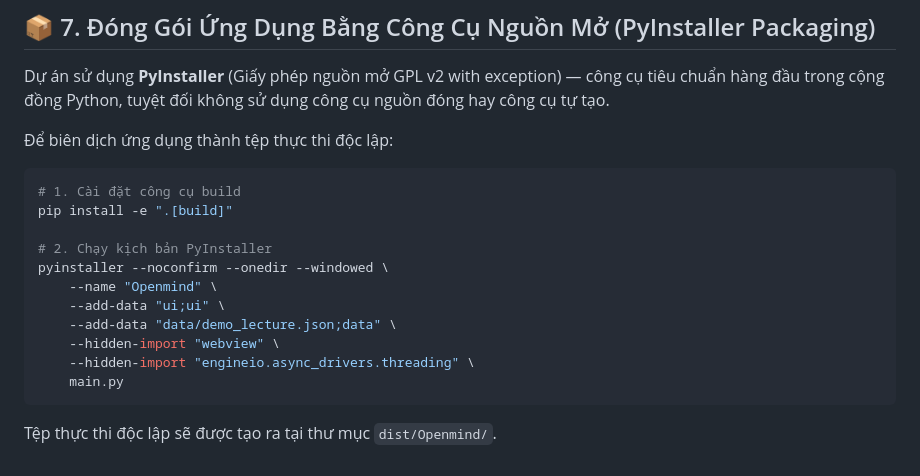
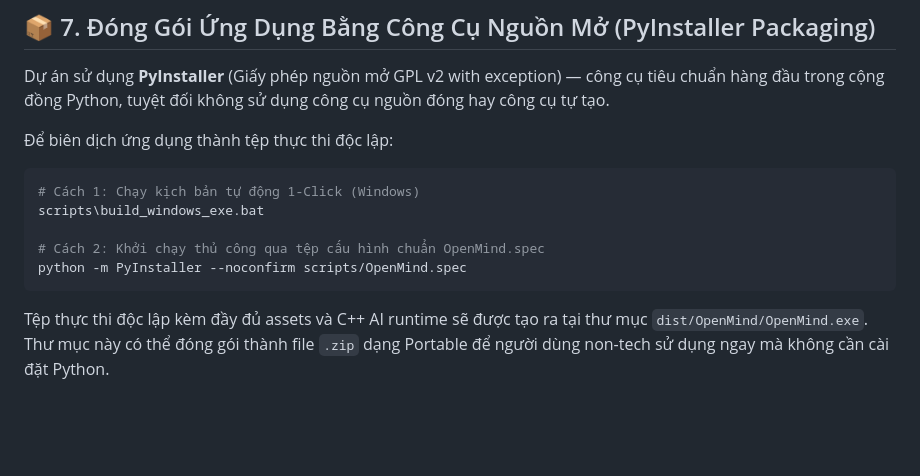
Before and after one commit to dargits/Openmind, a Markdown page: docs/BUILDING.md, the part around the change. Rendered like a GitHub page; blank space fills up the shorter version.

Commit message:
docs(building): cập nhật hướng dẫn đóng gói độc lập PyInstaller cho người dùng non-tech

````diff
--- a/docs/BUILDING.md
+++ b/docs/BUILDING.md
@@ -134,16 +134,11 @@ Dự án sử dụng **PyInstaller** (Giấy phép nguồn mở GPL v2 with exce
 Để biên dịch ứng dụng thành tệp thực thi độc lập:
 
 ```bash
-# 1. Cài đặt công cụ build
-pip install -e ".[build]"
+# Cách 1: Chạy kịch bản tự động 1-Click (Windows)
+scripts\build_windows_exe.bat
 
-# 2. Chạy kịch bản PyInstaller
-pyinstaller --noconfirm --onedir --windowed \
-    --name "Openmind" \
-    --add-data "ui;ui" \
-    --add-data "data/demo_lecture.json;data" \
-    --hidden-import "webview" \
-    --hidden-import "engineio.async_drivers.threading" \
-    main.py
+# Cách 2: Khởi chạy thủ công qua tệp cấu hình chuẩn OpenMind.spec
+python -m PyInstaller --noconfirm scripts/OpenMind.spec
 ```
-Tệp thực thi độc lập sẽ được tạo ra tại thư mục `dist/Openmind/`.
+
+Tệp thực thi độc lập kèm đầy đủ assets và C++ AI runtime sẽ được tạo ra tại thư mục `dist/OpenMind/OpenMind.exe`. Thư mục này có thể đóng gói thành file `.zip` dạng Portable để người dùng non-tech sử dụng ngay mà không cần cài đặt Python.
````
